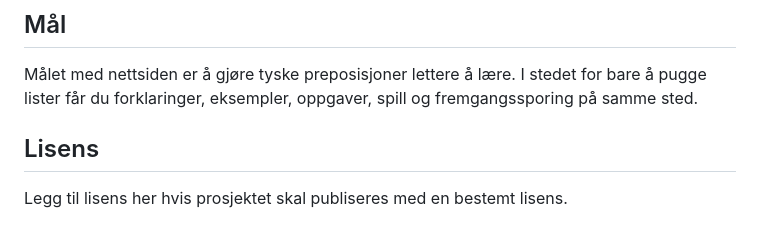
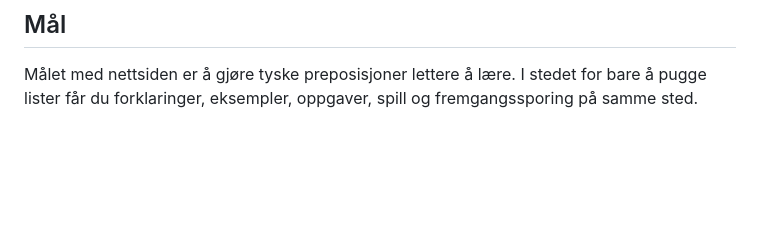
Before and after one commit to williamm0/Tysk-Preposisjoner, a Markdown page: README.md, the part around the change. Rendered like a GitHub page; blank space fills up the shorter version.

Commit message:
Remove license section from README
Removed the license section from the README.

```diff
--- a/README.md
+++ b/README.md
@@ -172,7 +172,3 @@ js/                 Data, logikk, lyd, innstillinger og prestasjoner
 ## Mål
 
 Målet med nettsiden er å gjøre tyske preposisjoner lettere å lære. I stedet for bare å pugge lister får du forklaringer, eksempler, oppgaver, spill og fremgangssporing på samme sted.
-
-## Lisens
-
-Legg til lisens her hvis prosjektet skal publiseres med en bestemt lisens.
```
